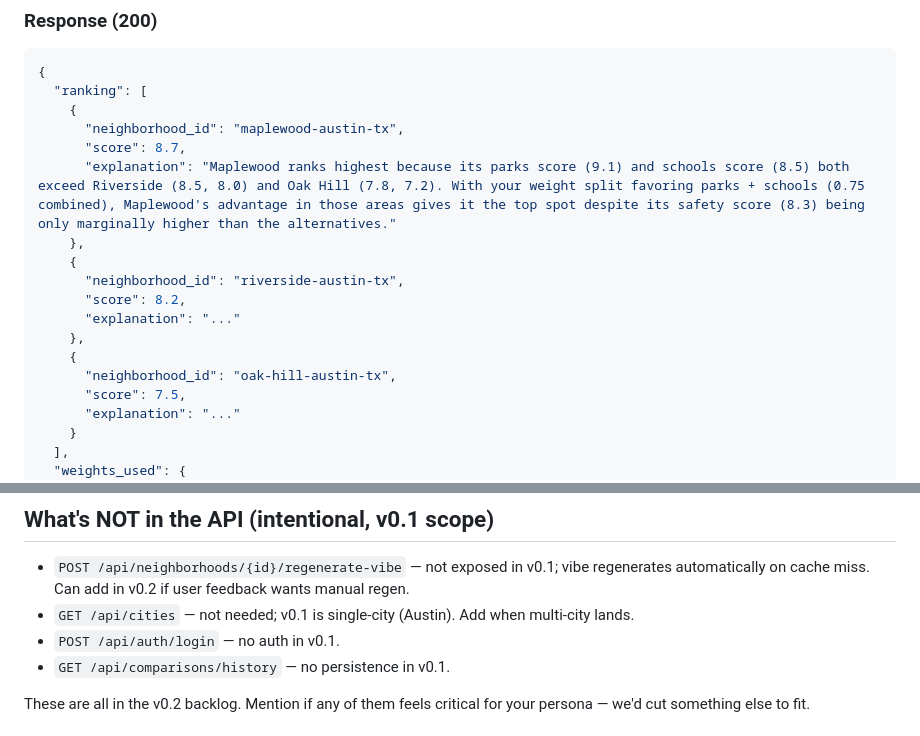
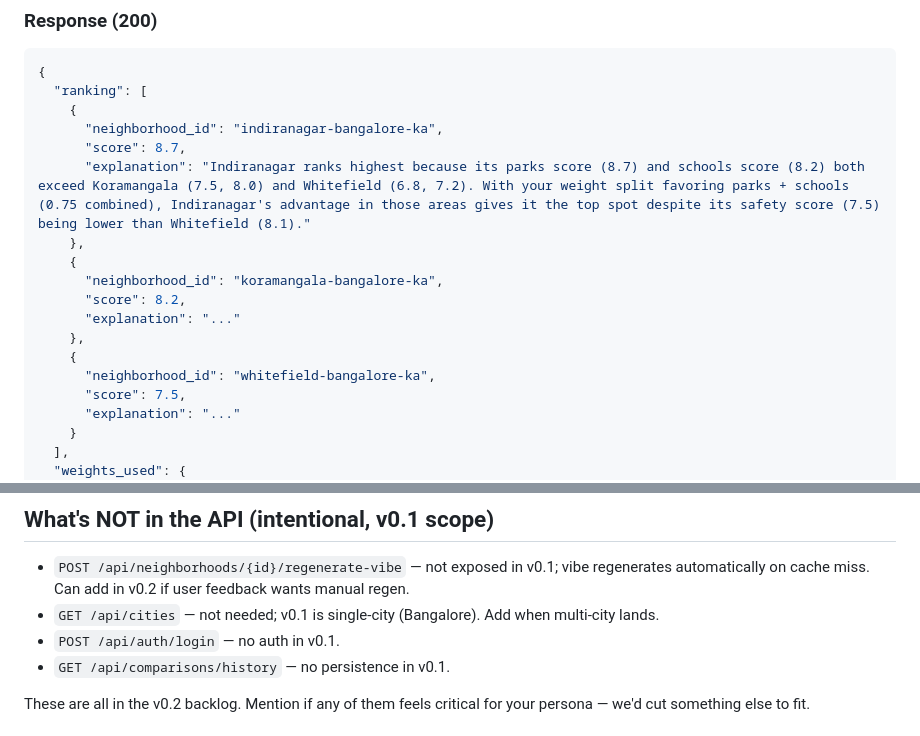
Before and after one commit to sanjibani/neighborhood-explorer, a Markdown page: docs/api.md, 2 parts joined by grey strips. GitHub-like rendering.

```diff
--- a/docs/api.md
+++ b/docs/api.md
@@ -154,17 +154,17 @@ Content-Type: application/json
 {
   "ranking": [
     {
-      "neighborhood_id": "maplewood-austin-tx",
+      "neighborhood_id": "indiranagar-bangalore-ka",
       "score": 8.7,
-      "explanation": "Maplewood ranks highest because its parks score (9.1) and schools score (8.5) both exceed Riverside (8.5, 8.0) and Oak Hill (7.8, 7.2). With your weight split favoring parks + schools (0.75 combined), Maplewood's advantage in those areas gives it the top spot despite its safety score (8.3) being only marginally higher than the alternatives."
+      "explanation": "Indiranagar ranks highest because its parks score (8.7) and schools score (8.2) both exceed Koramangala (7.5, 8.0) and Whitefield (6.8, 7.2). With your weight split favoring parks + schools (0.75 combined), Indiranagar's advantage in those areas gives it the top spot despite its safety score (7.5) being lower than Whitefield (8.1)."
     },
     {
-      "neighborhood_id": "riverside-austin-tx",
+      "neighborhood_id": "koramangala-bangalore-ka",
       "score": 8.2,
       "explanation": "..."
     },
     {
-      "neighborhood_id": "oak-hill-austin-tx",
+      "neighborhood_id": "whitefield-bangalore-ka",
       "score": 7.5,
       "explanation": "..."
     }
@@ -224,7 +224,7 @@ Three endpoints. Clean. Each maps to a specific UI action: search → add → co
 ## What's NOT in the API (intentional, v0.1 scope)
 
 - `POST /api/neighborhoods/{id}/regenerate-vibe` — not exposed in v0.1; vibe regenerates automatically on cache miss. Can add in v0.2 if user feedback wants manual regen.
-- `GET /api/cities` — not needed; v0.1 is single-city (Austin). Add when multi-city lands.
+- `GET /api/cities` — not needed; v0.1 is single-city (Bangalore). Add when multi-city lands.
 - `POST /api/auth/login` — no auth in v0.1.
 - `GET /api/comparisons/history` — no persistence in v0.1.
 
```
Also changed, not shown: other parts of docs/api.md (+33 -33 lines), docs/data-model.md (+7 -1 lines).
